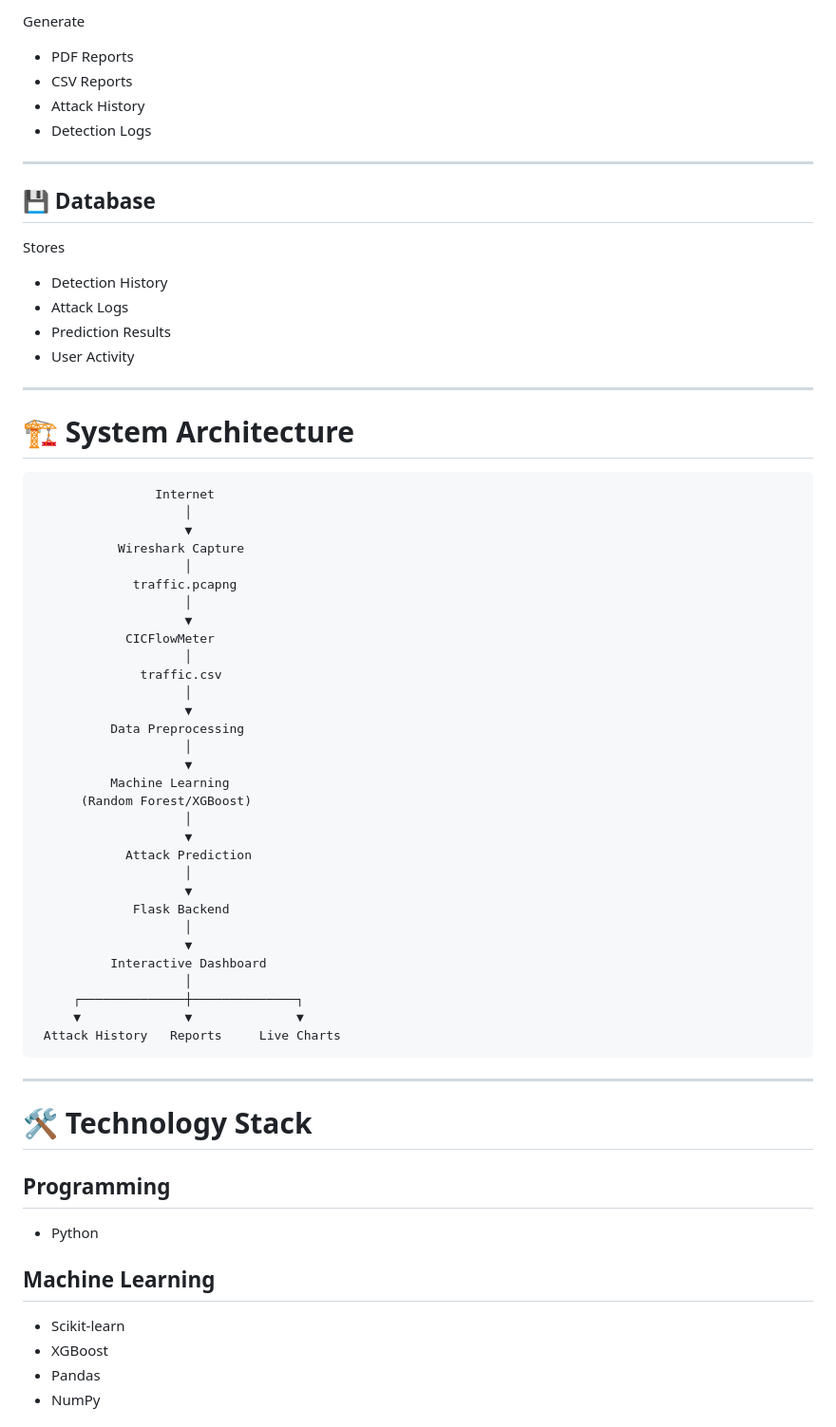
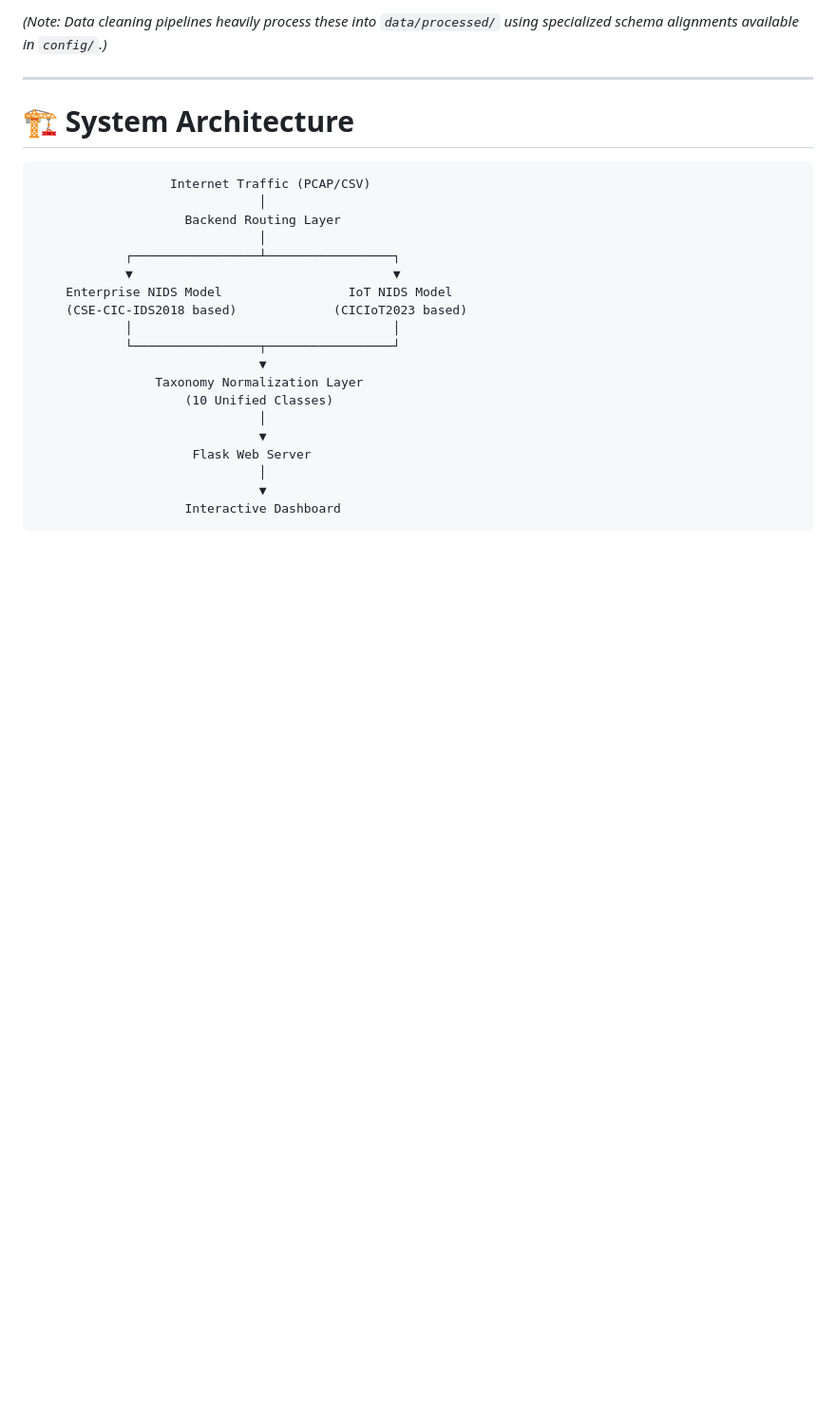
Before and after one commit to kittu7738/Smart-AI-Network-Intrusion-Detection-System, a Markdown page: README.md, the part around one of its changes. Shown at 95% size. Drawn GitHub-style; blank space fills up the shorter version.

````diff
--- a/README.md
+++ b/README.md
@@ -86,71 +57,27 @@ Dataset Used
-Generate
-
-- PDF Reports
-- CSV Reports
-- Attack History
-- Detection Logs
-
----
-
-## 💾 Database
-
-Stores
-
-- Detection History
-- Attack Logs
-- Prediction Results
-- User Activity
+*(Note: Data cleaning pipelines heavily process these into `data/processed/` using specialized schema alignments available in `config/`.)*
 
 ---
 
 # 🏗️ System Architecture
 
+```text
+                  Internet Traffic (PCAP/CSV)
+                              │
+                    Backend Routing Layer
+                              │
+            ┌─────────────────┴─────────────────┐
+            ▼                                   ▼
+    Enterprise NIDS Model                 IoT NIDS Model
+    (CSE-CIC-IDS2018 based)             (CICIoT2023 based)
+            │                                   │
+            └─────────────────┬─────────────────┘
+                              ▼
+                Taxonomy Normalization Layer
+                    (10 Unified Classes)
+                              │
+                              ▼
+                     Flask Web Server
+                              │
+                              ▼
+                    Interactive Dashboard
 ```
-                Internet
-                    │
-                    ▼
-           Wireshark Capture
-                    │
-             traffic.pcapng
-                    │
-                    ▼
-            CICFlowMeter
-                    │
-              traffic.csv
-                    │
-                    ▼
-          Data Preprocessing
-                    │
-                    ▼
-          Machine Learning
-      (Random Forest/XGBoost)
-                    │
-                    ▼
-            Attack Prediction
-                    │
-                    ▼
-             Flask Backend
-                    │
-                    ▼
-          Interactive Dashboard
-                    │
-     ┌──────────────┼──────────────┐
-     ▼              ▼              ▼
- Attack History   Reports     Live Charts
-```
-
----
-
-# 🛠️ Technology Stack
-
-## Programming
-
-- Python
-
-## Machine Learning
-
-- Scikit-learn
-- XGBoost
-- Pandas
-- NumPy
-
````
Also changed, not shown: other parts of README.md (+60 -216 lines).
